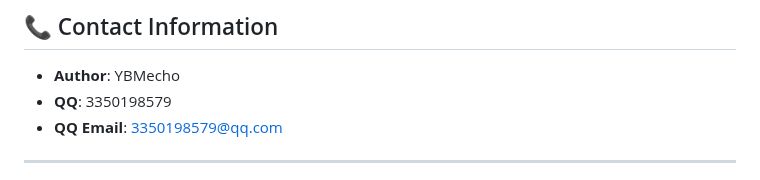
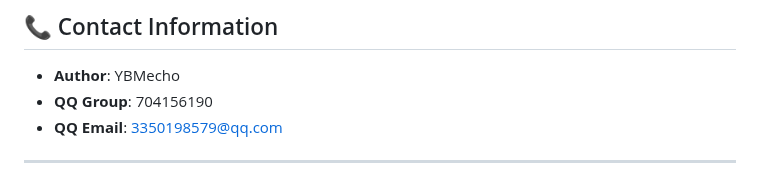
Before and after one commit to YBMecho/DeepSeek-desktop-client, a Markdown page: README.md, the part around the change. GitHub-like rendering.

```diff
--- a/README.md
+++ b/README.md
@@ -637,7 +637,7 @@ This project is open source under the [MIT License](LICENSE).
 ## 📞 Contact Information
 
 - **Author**: YBMecho
-- **QQ**: 3350198579
+- **QQ Group**: 704156190
 - **QQ Email**: 3350198579@qq.com
 
 ---
```
Also changed, not shown: README.zh.md (+1 -1 lines).
